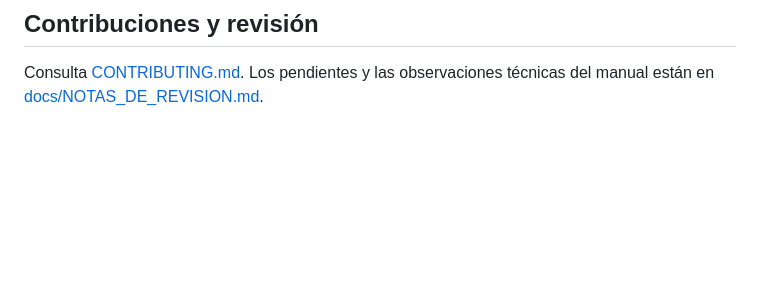
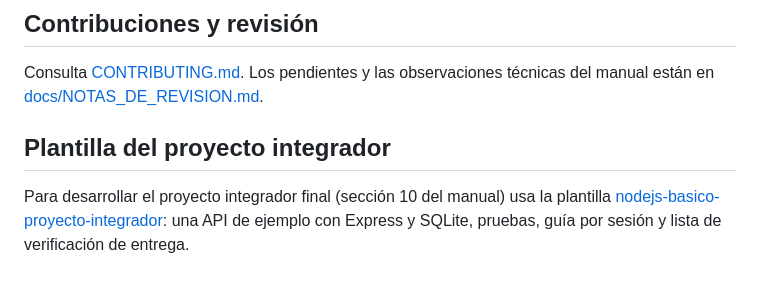
Before and after one commit to atapia9/nodejs-basico-redec-fesc, a Markdown page: README.md, the part around the change. GitHub-like rendering; blank space fills up the shorter version.

Commit message:
docs: enlace a la plantilla del proyecto integrador en el README
Agrega al final una sección que enlaza la plantilla pública
nodejs-basico-proyecto-integrador para desarrollar el proyecto de la sección 10.

Co-Authored-By: Claude Sonnet 5.5 <noreply@anthropic.com>

```diff
--- a/README.md
+++ b/README.md
@@ -99,3 +99,7 @@ El texto del manual y las figuras se distribuyen bajo Creative Commons Atribuci
 ## Contribuciones y revisión
 
 Consulta [CONTRIBUTING.md](CONTRIBUTING.md). Los pendientes y las observaciones técnicas del manual están en [docs/NOTAS_DE_REVISION.md](docs/NOTAS_DE_REVISION.md).
+
+## Plantilla del proyecto integrador
+
+Para desarrollar el proyecto integrador final (sección 10 del manual) usa la plantilla [nodejs-basico-proyecto-integrador](https://github.com/atapia9/nodejs-basico-proyecto-integrador): una API de ejemplo con Express y SQLite, pruebas, guía por sesión y lista de verificación de entrega.
```
